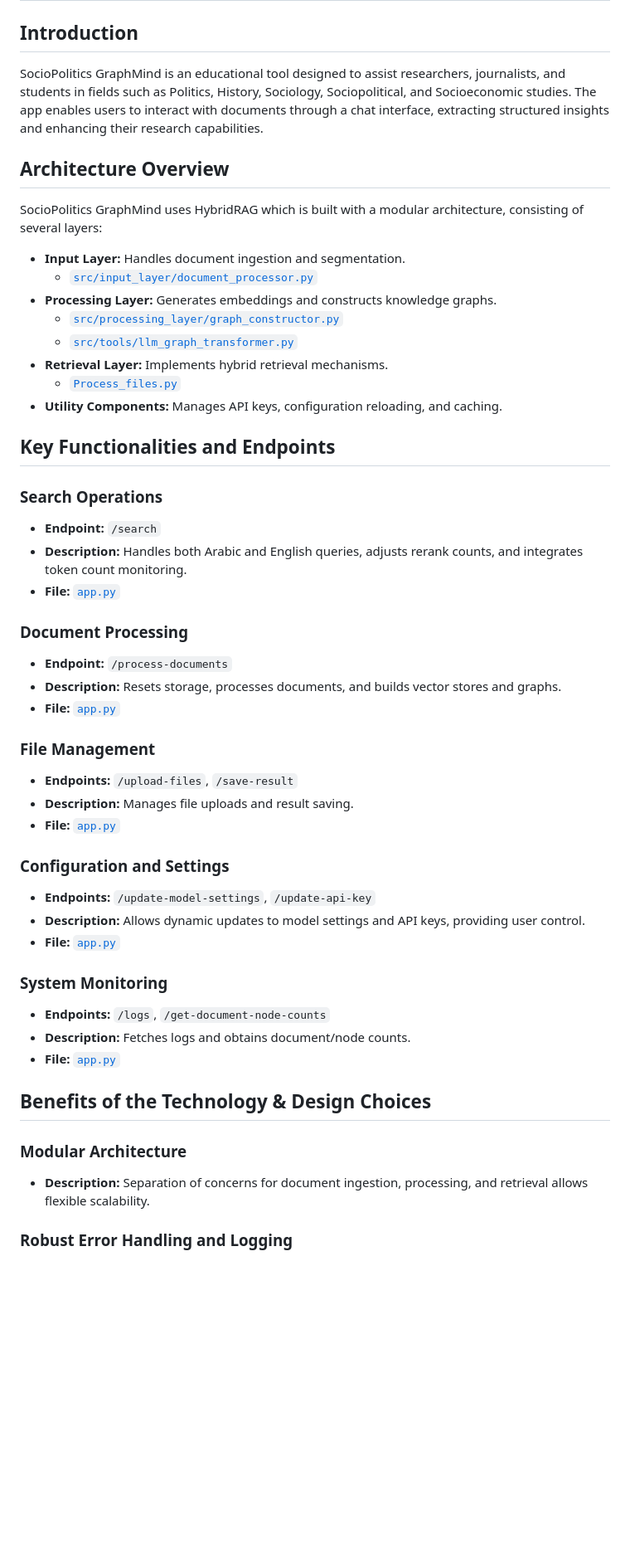
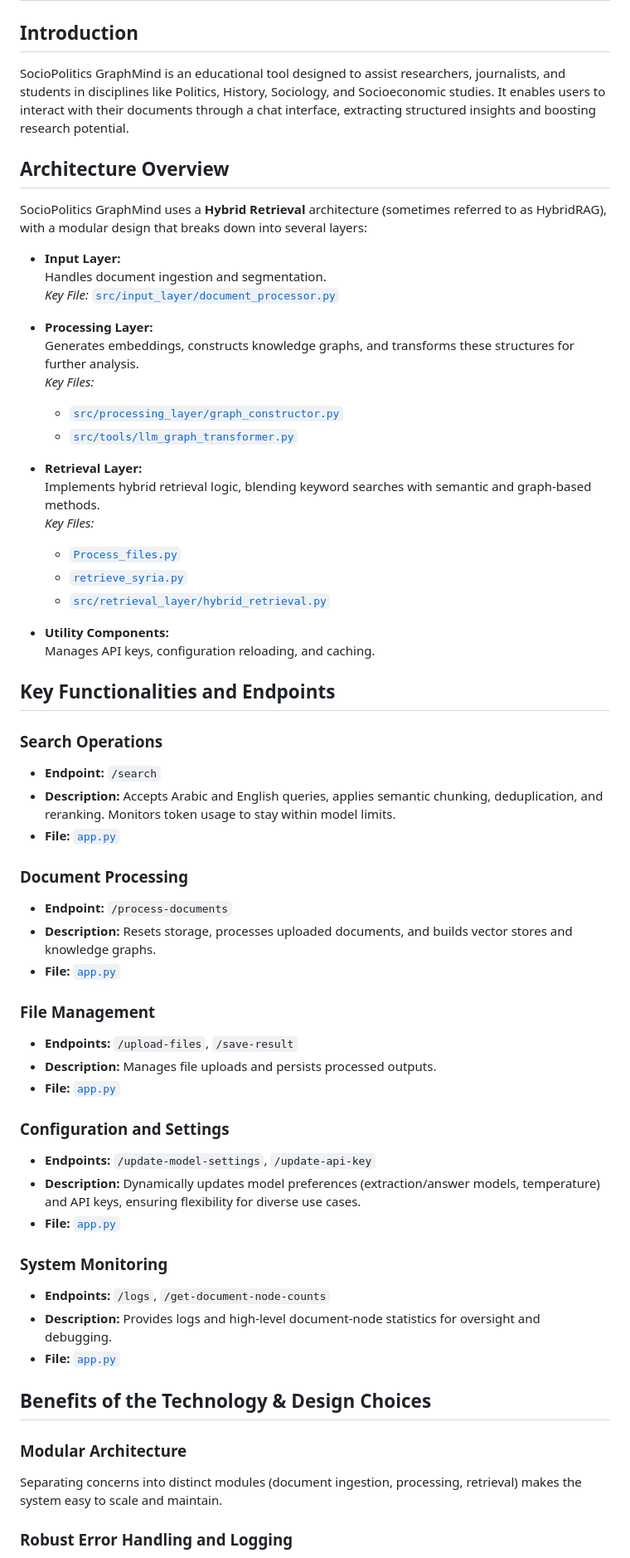
Before and after one commit to Muhanad-husn/hybridRAG, a Markdown page: README.md, the part around one of its changes. Shown at 83% size. Rendered like a GitHub page; blank space fills up the shorter version.

```diff
--- a/README.md
+++ b/README.md
@@ -2,58 +2,69 @@
 
 ## Introduction
 
-SocioPolitics GraphMind is an educational tool designed to assist researchers, journalists, and students in fields such as Politics, History, Sociology, Sociopolitical, and Socioeconomic studies. The app enables users to interact with documents through a chat interface, extracting structured insights and enhancing their research capabilities.
+SocioPolitics GraphMind is an educational tool designed to assist researchers, journalists, and students in disciplines like Politics, History, Sociology, and Socioeconomic studies. It enables users to interact with their documents through a chat interface, extracting structured insights and boosting research potential.
 
 ## Architecture Overview
 
-SocioPolitics GraphMind uses HybridRAG which is built with a modular architecture, consisting of several layers:
+SocioPolitics GraphMind uses a **Hybrid Retrieval** architecture (sometimes referred to as HybridRAG), with a modular design that breaks down into several layers:
 
-- **Input Layer:** Handles document ingestion and segmentation.
-  - [`src/input_layer/document_processor.py`](src/input_layer/document_processor.py)
-- **Processing Layer:** Generates embeddings and constructs knowledge graphs.
+- **Input Layer:**
+  Handles document ingestion and segmentation.
+  *Key File:* [`src/input_layer/document_processor.py`](src/input_layer/document_processor.py)
+
+- **Processing Layer:**
+  Generates embeddings, constructs knowledge graphs, and transforms these structures for further analysis.
+  *Key Files:*
   - [`src/processing_layer/graph_constructor.py`](src/processing_layer/graph_constructor.py)
   - [`src/tools/llm_graph_transformer.py`](src/tools/llm_graph_transformer.py)
-- **Retrieval Layer:** Implements hybrid retrieval mechanisms.
+
+- **Retrieval Layer:**
+  Implements hybrid retrieval logic, blending keyword searches with semantic and graph-based methods.
+  *Key Files:*
   - [`Process_files.py`](Process_files.py)
-- **Utility Components:** Manages API keys, configuration reloading, and caching.
+  - [`retrieve_syria.py`](retrieve_syria.py)
+  - [`src/retrieval_layer/hybrid_retrieval.py`](src/retrieval_layer/hybrid_retrieval.py)
+
+- **Utility Components:**
+  Manages API keys, configuration reloading, and caching.
 
 ## Key Functionalities and Endpoints
 
 ### Search Operations
 
 - **Endpoint:** `/search`
-- **Description:** Handles both Arabic and English queries, adjusts rerank counts, and integrates token count monitoring.
+- **Description:** Accepts Arabic and English queries, applies semantic chunking, deduplication, and reranking. Monitors token usage to stay within model limits.
 - **File:** [`app.py`](app.py)
 
 ### Document Processing
 
 - **Endpoint:** `/process-documents`
-- **Description:** Resets storage, processes documents, and builds vector stores and graphs.
+- **Description:** Resets storage, processes uploaded documents, and builds vector stores and knowledge graphs.
 - **File:** [`app.py`](app.py)
 
 ### File Management
 
 - **Endpoints:** `/upload-files`, `/save-result`
-- **Description:** Manages file uploads and result saving.
+- **Description:** Manages file uploads and persists processed outputs.
 - **File:** [`app.py`](app.py)
 
 ### Configuration and Settings
 
 - **Endpoints:** `/update-model-settings`, `/update-api-key`
-- **Description:** Allows dynamic updates to model settings and API keys, providing user control.
+- **Description:** Dynamically updates model preferences (extraction/answer models, temperature) and API keys, ensuring flexibility for diverse use cases.
 - **File:** [`app.py`](app.py)
 
 ### System Monitoring
 
 - **Endpoints:** `/logs`, `/get-document-node-counts`
-- **Description:** Fetches logs and obtains document/node counts.
+- **Description:** Provides logs and high-level document-node statistics for oversight and debugging.
 - **File:** [`app.py`](app.py)
 
 ## Benefits of the Technology & Design Choices
 
 ### Modular Architecture
 
-- **Description:** Separation of concerns for document ingestion, processing, and retrieval allows flexible scalability.
+Separating concerns into distinct modules (document ingestion, processing, retrieval) makes the system easy to scale and maintain.
 
 ### Robust Error Handling and Logging
 
```
Also changed, not shown: other parts of README.md (+94 -30 lines), docs/system_flowcharts.md (added, +51 -0 lines).
